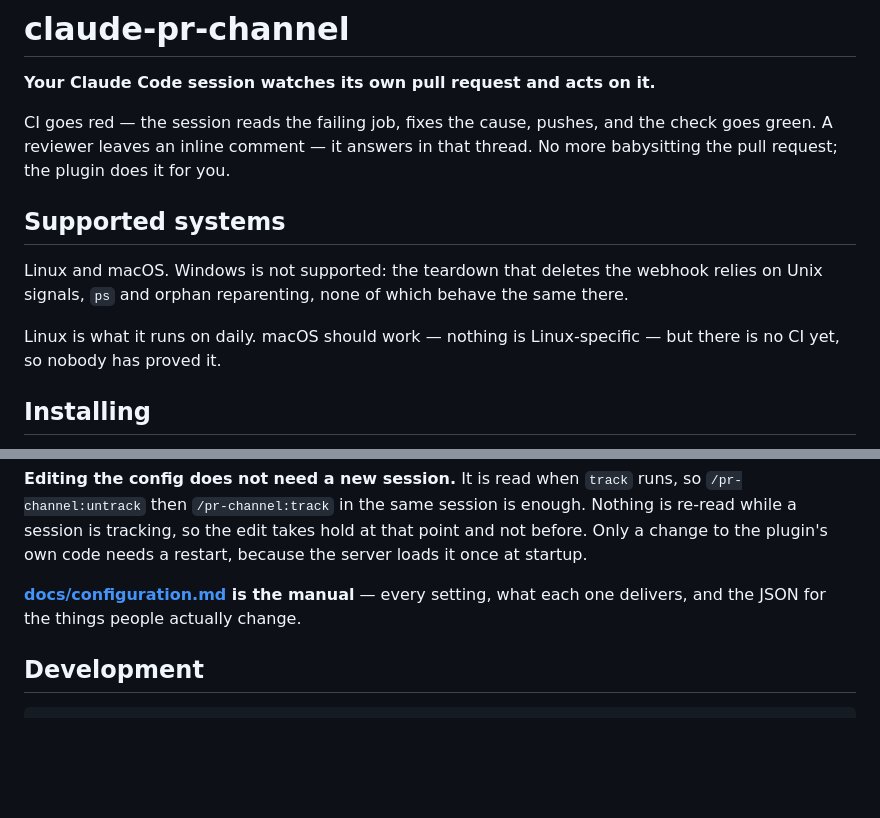
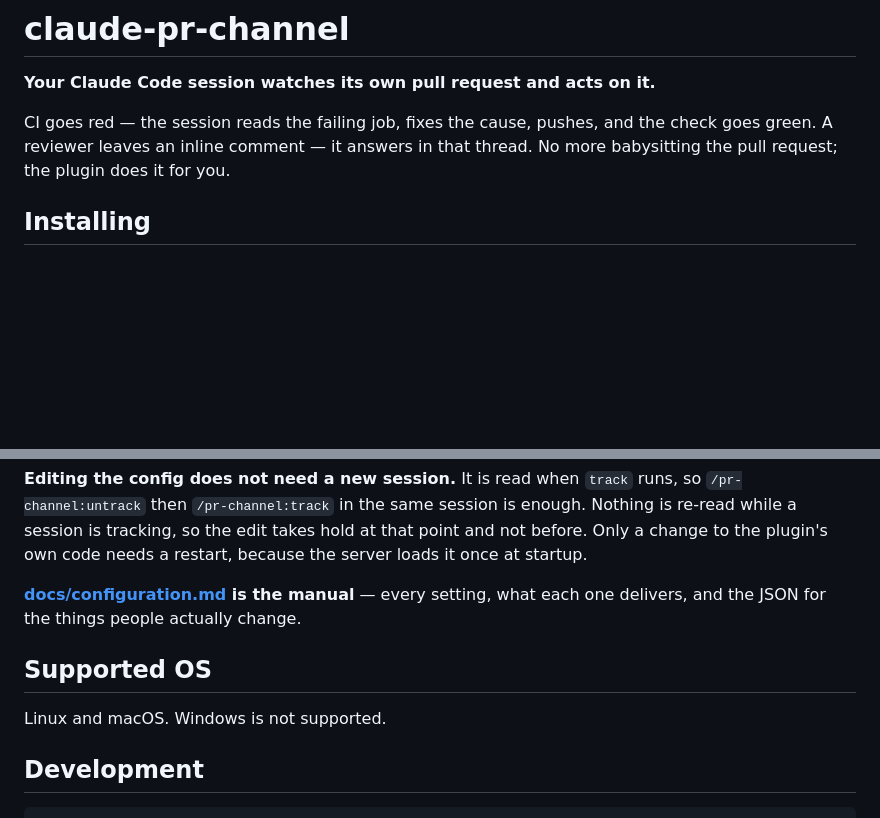
Before and after one commit to denniscual0217/claude-pr-channel, a Markdown page: README.md, 2 parts joined by grey strips. GitHub-like rendering; blank space fills up the shorter version.

Commit message:
Shorten the platform note to the answer
Co-Authored-By: Claude Opus 5 (1M context) <noreply@anthropic.com>
Claude-Session: https://claude.ai/code/session_01Ts66AJApoVm6fed1bReZ9i

````diff
--- a/README.md
+++ b/README.md
@@ -5,14 +5,6 @@
 CI goes red — the session reads the failing job, fixes the cause, pushes, and the check
 goes green. A reviewer leaves an inline comment — it answers in that thread. No more
 babysitting the pull request; the plugin does it for you.
-
-## Supported systems
-
-Linux and macOS. Windows is not supported: the teardown that deletes the webhook relies on
-Unix signals, `ps` and orphan reparenting, none of which behave the same there.
-
-Linux is what it runs on daily. macOS should work — nothing is Linux-specific — but there
-is no CI yet, so nobody has proved it.
 
 ## Installing
 
@@ -156,6 +148,10 @@ at startup.
 **[docs/configuration.md](docs/configuration.md) is the manual** — every setting, what
 each one delivers, and the JSON for the things people actually change.
 
+## Supported OS
+
+Linux and macOS. Windows is not supported.
+
 ## Development
 
 ```
````
